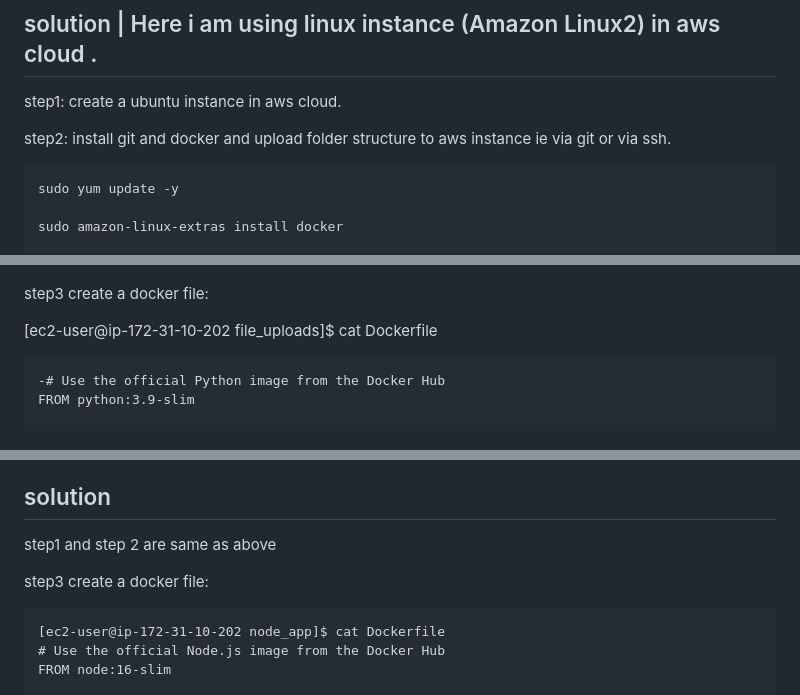
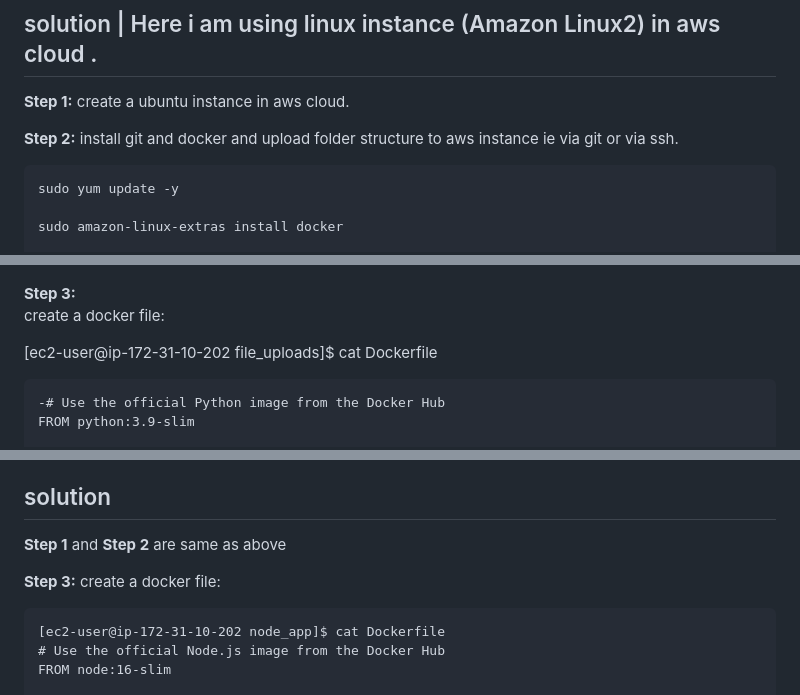
Before and after one commit to tripathimanoj/docker_assignments, a Markdown page: README.md, 3 parts joined by grey strips. Drawn GitHub-style.

````diff
--- a/README.md
+++ b/README.md
@@ -10,9 +10,11 @@
 
 ## solution | Here i am using linux instance (Amazon Linux2) in aws cloud .
 
-step1: create a ubuntu instance in aws cloud.
+**Step 1:**
+create a ubuntu instance in aws cloud.
 
-step2: install git and docker and upload folder structure to aws instance ie via git or via ssh.
+**Step 2:**
+install git and docker and upload folder structure to aws instance ie via git or via ssh.
 
 ```
 sudo yum update -y
@@ -30,7 +32,8 @@ docker --version
 
 ![Docker Assignment Image](https://raw.githubusercontent.com/tripathimanoj/docker_assignments/main/dockerss1.png)
 
-step3 create a docker file:
+**Step 3:**
+create a docker file:
 
 [ec2-user@ip-172-31-10-202 file_uploads]$ cat Dockerfile
 ```
@@ -99,9 +103,10 @@ step 6
 
 ## solution
 
-step1 and step 2 are same as above
+**Step 1** and **Step 2** are same as above
 
-step3 create a docker file:
+**Step 3:**
+create a docker file:
 
 ```
 [ec2-user@ip-172-31-10-202 node_app]$ cat Dockerfile
````
Also changed, not shown: other parts of README.md (+16 -13 lines).
